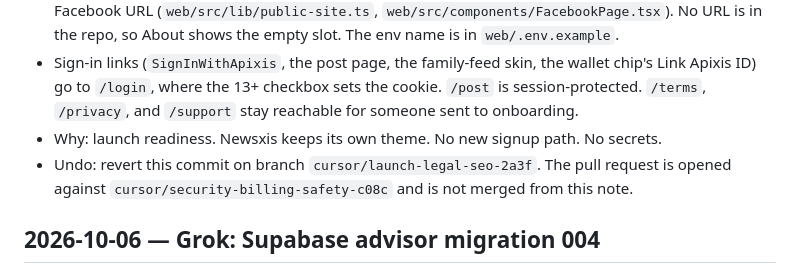
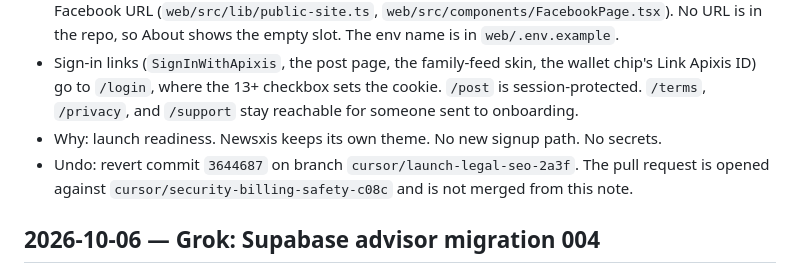
Before and after one commit to 313aidaroos/Newsxis, a Markdown page: AI_CHANGELOG.md, the part around the change. Rendered like a GitHub page.

Commit message:
Point the legal-page undo note at commit 3644687.
Co-authored-by: 313aidaroos <313aidaroos@users.noreply.github.com>

```diff
--- a/AI_CHANGELOG.md
+++ b/AI_CHANGELOG.md
@@ -7,7 +7,7 @@ Every AI model, bot or agent that changes anything in this repo appends a dated
 - The Facebook Page is a link and embed only when `NEXT_PUBLIC_FACEBOOK_PAGE_URL` is an https Facebook URL (`web/src/lib/public-site.ts`, `web/src/components/FacebookPage.tsx`). No URL is in the repo, so About shows the empty slot. The env name is in `web/.env.example`.
 - Sign-in links (`SignInWithApixis`, the post page, the family-feed skin, the wallet chip's Link Apixis ID) go to `/login`, where the 13+ checkbox sets the cookie. `/post` is session-protected. `/terms`, `/privacy`, and `/support` stay reachable for someone sent to onboarding.
 - Why: launch readiness. Newsxis keeps its own theme. No new signup path. No secrets.
-- Undo: revert this commit on branch `cursor/launch-legal-seo-2a3f`. The pull request is opened against `cursor/security-billing-safety-c08c` and is not merged from this note.
+- Undo: revert commit `3644687` on branch `cursor/launch-legal-seo-2a3f`. The pull request is opened against `cursor/security-billing-safety-c08c` and is not merged from this note.
 
 ## 2026-10-06 — Grok: Supabase advisor migration 004
 - New `supabase/migrations/004_advisor_fixes.sql`. 001–003 are unchanged. `profiles_public` is `security_invoker = true`. It reads `private.profile_directory()`, which returns only the public columns for people who are not banned and not age-blocked. A public read policy on `profiles` cannot hide columns, and the signed-in app still reads its own full row, so other people's home coordinates and Apixis ids stay off that table for anon (no policy) and for authenticated (own row, or an owner).
```
Also changed, not shown: NOTES/GROK.md (+1 -1 lines).
